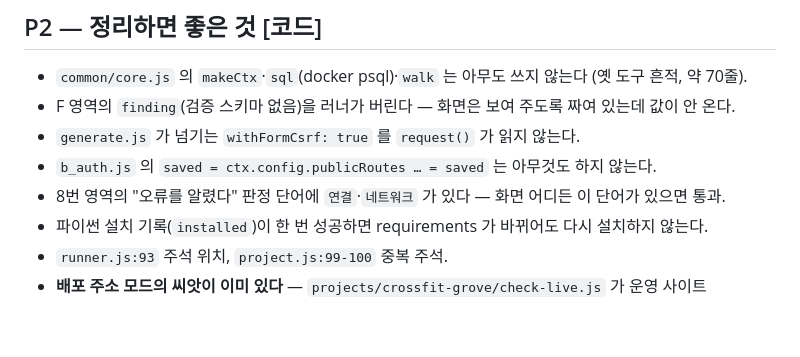
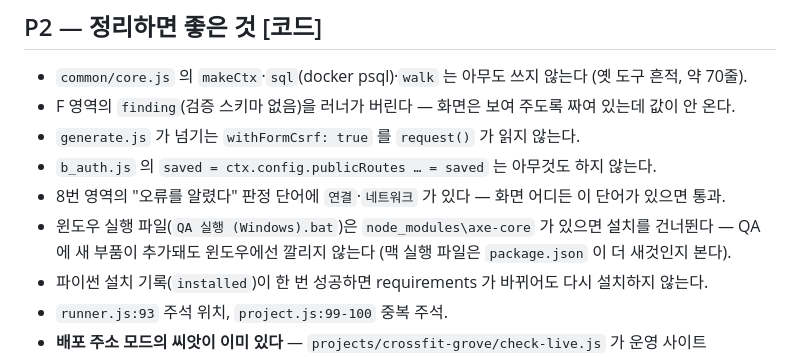
Before and after one commit to ursamajor0714/Webapp-checkup, a Markdown page: docs/2026-09-27_QA_전체점검.md, the part around the change. Rendered like a GitHub page; blank space fills up the shorter version.

Commit message:
전체 점검 — 윈도우 실행 파일 재설치 누락 추가
Co-Authored-By: Claude Opus 5.5 <noreply@anthropic.com>

```diff
--- a/docs/2026-09-27_QA_전체점검.md
+++ b/docs/2026-09-27_QA_전체점검.md
@@ -116,6 +116,7 @@ P0-1·2·3 의 고치는 방향을 QA **사본**(레포는 그대로)에 넣어
 - `generate.js` 가 넘기는 `withFormCsrf: true` 를 `request()` 가 읽지 않는다.
 - `b_auth.js` 의 `saved = ctx.config.publicRoutes … = saved` 는 아무것도 하지 않는다.
 - 8번 영역의 "오류를 알렸다" 판정 단어에 `연결`·`네트워크` 가 있다 — 화면 어디든 이 단어가 있으면 통과.
+- 윈도우 실행 파일(`QA 실행 (Windows).bat`)은 `node_modules\axe-core` 가 있으면 설치를 건너뛴다 — QA 에 새 부품이 추가돼도 윈도우에선 깔리지 않는다 (맥 실행 파일은 `package.json` 이 더 새것인지 본다).
 - 파이썬 설치 기록(`installed`)이 한 번 성공하면 requirements 가 바뀌어도 다시 설치하지 않는다.
 - `runner.js:93` 주석 위치, `project.js:99-100` 중복 주석.
 - **배포 주소 모드의 씨앗이 이미 있다** — `projects/crossfit-grove/check-live.js` 가 운영 사이트(cfgrove.com)를 읽기 전용으로 점검한다. 범용으로 옮기면 우선순위 문서의 "배포 주소 모드" 절반이 끝난다.
```
